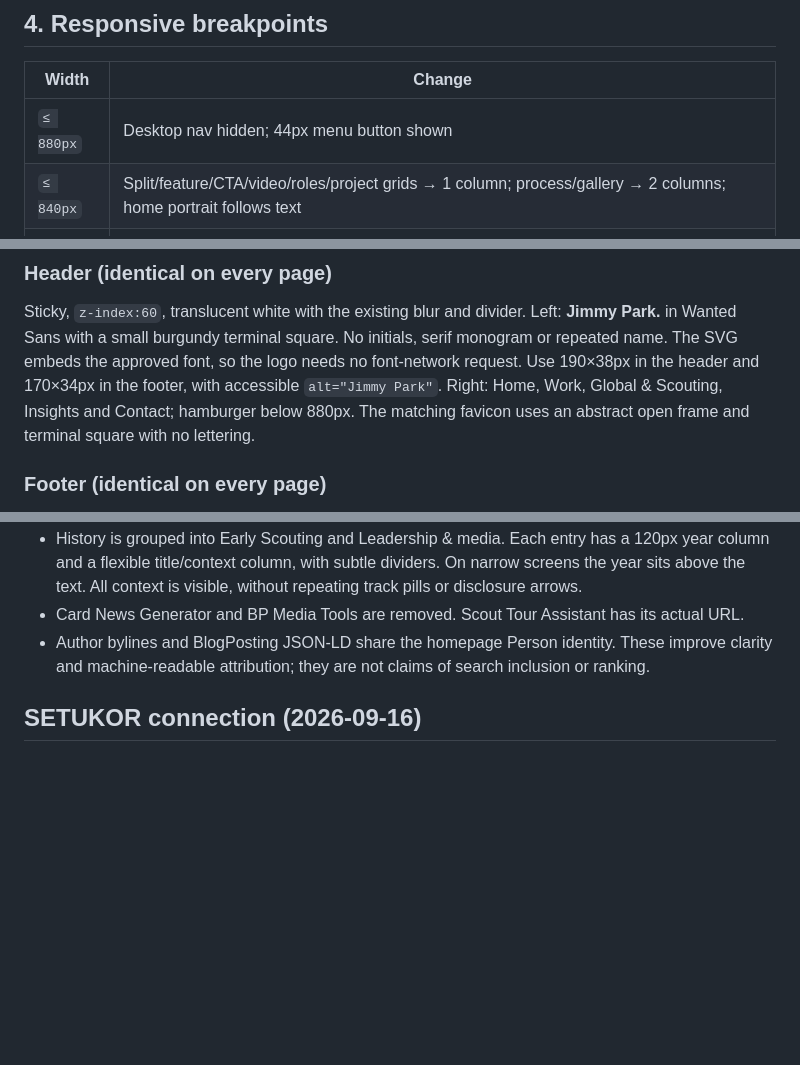
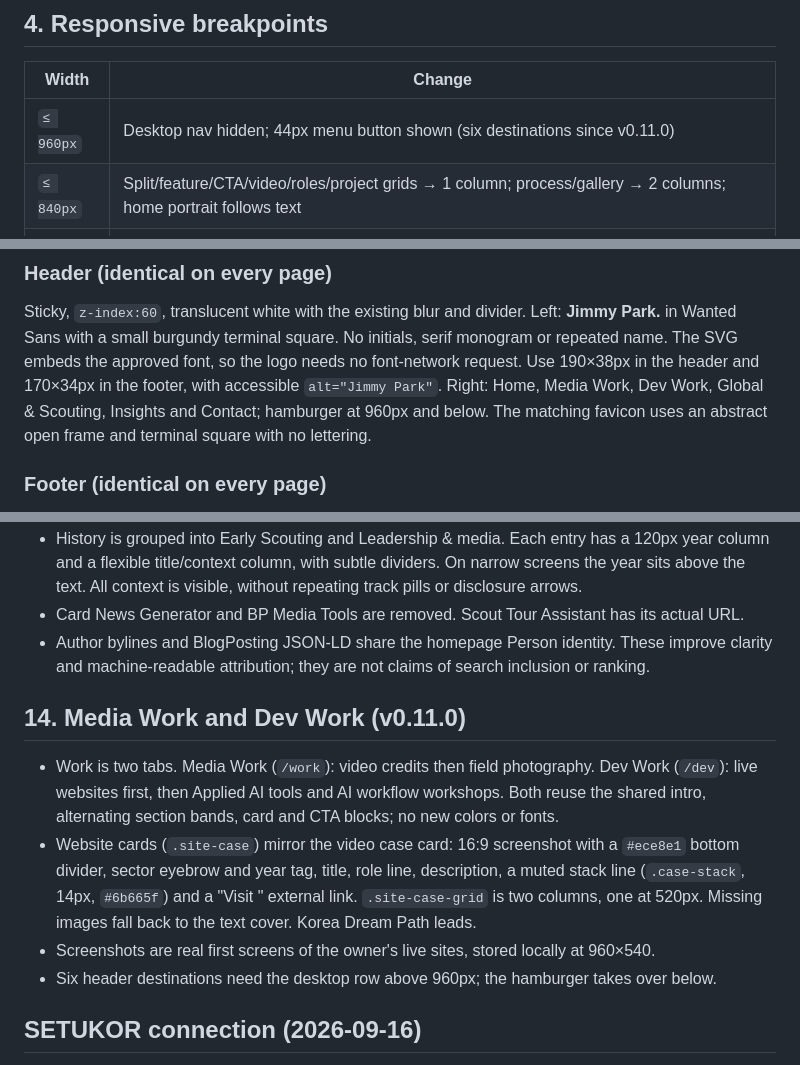
Before and after one commit to scoutkorea-jimmy/JimmyPark-net, a Markdown page: design.md, 3 parts joined by grey strips. Drawn GitHub-style; blank space fills up the shorter version.

```diff
--- a/design.md
+++ b/design.md
@@ -227,7 +227,7 @@ these rules do not style the standalone app or the admin layout.
 
 | Width | Change |
 |-------|--------|
-| `≤ 880px` | Desktop nav hidden; 44px menu button shown |
+| `≤ 960px` | Desktop nav hidden; 44px menu button shown (six destinations since v0.11.0) |
 | `≤ 840px` | Split/feature/CTA/video/roles/project grids → 1 column; process/gallery → 2 columns; home portrait follows text |
 | `≤ 520px` | Capability/process/snapshot-row/format/gallery grids → 1 column; stats → 2 columns |
 
@@ -248,7 +248,7 @@ Sticky, `z-index:60`, translucent white with the existing blur and divider. Left
 **Jimmy Park.** in Wanted Sans with a small burgundy terminal square. No initials, serif monogram
 or repeated name. The SVG embeds the approved font, so the logo needs no font-network request.
 Use 190×38px in the header and 170×34px in the footer, with accessible `alt="Jimmy Park"`.
-Right: Home, Work, Global & Scouting, Insights and Contact; hamburger below 880px.
+Right: Home, Media Work, Dev Work, Global & Scouting, Insights and Contact; hamburger at 960px and below.
 The matching favicon uses an abstract open frame and terminal square with no lettering.
 
 ### Footer (identical on every page)
@@ -413,5 +413,16 @@ international dial target (`tel:+821054186124`) for the link. The renderer conve
 - Author bylines and BlogPosting JSON-LD share the homepage Person identity. These improve
   clarity and machine-readable attribution; they are not claims of search inclusion or ranking.
 
+## 14. Media Work and Dev Work (v0.11.0)
+- Work is two tabs. Media Work (`/work`): video credits then field photography. Dev Work (`/dev`):
+  live websites first, then Applied AI tools and AI workflow workshops. Both reuse the shared
+  intro, alternating section bands, card and CTA blocks; no new colors or fonts.
+- Website cards (`.site-case`) mirror the video case card: 16:9 screenshot with a `#ece8e1` bottom
+  divider, sector eyebrow and year tag, title, role line, description, a muted stack line
+  (`.case-stack`, 14px, `#6b665f`) and a "Visit <domain>" external link. `.site-case-grid` is two
+  columns, one at 520px. Missing images fall back to the text cover. Korea Dream Path leads.
+- Screenshots are real first screens of the owner's live sites, stored locally at 960×540.
+- Six header destinations need the desktop row above 960px; the hamburger takes over below.
+
 ## SETUKOR connection (2026-09-16)
 `/setukor` and `/setukor/` redirect (302) to `https://setukor-learning.jimmy-park.chatgpt.site/`, preserving the query string. Handled in `functions/_middleware.js`.
```
Also changed, not shown: other parts of design.md (+1 -1 lines), CLAUDE.md (+33 -5 lines).
